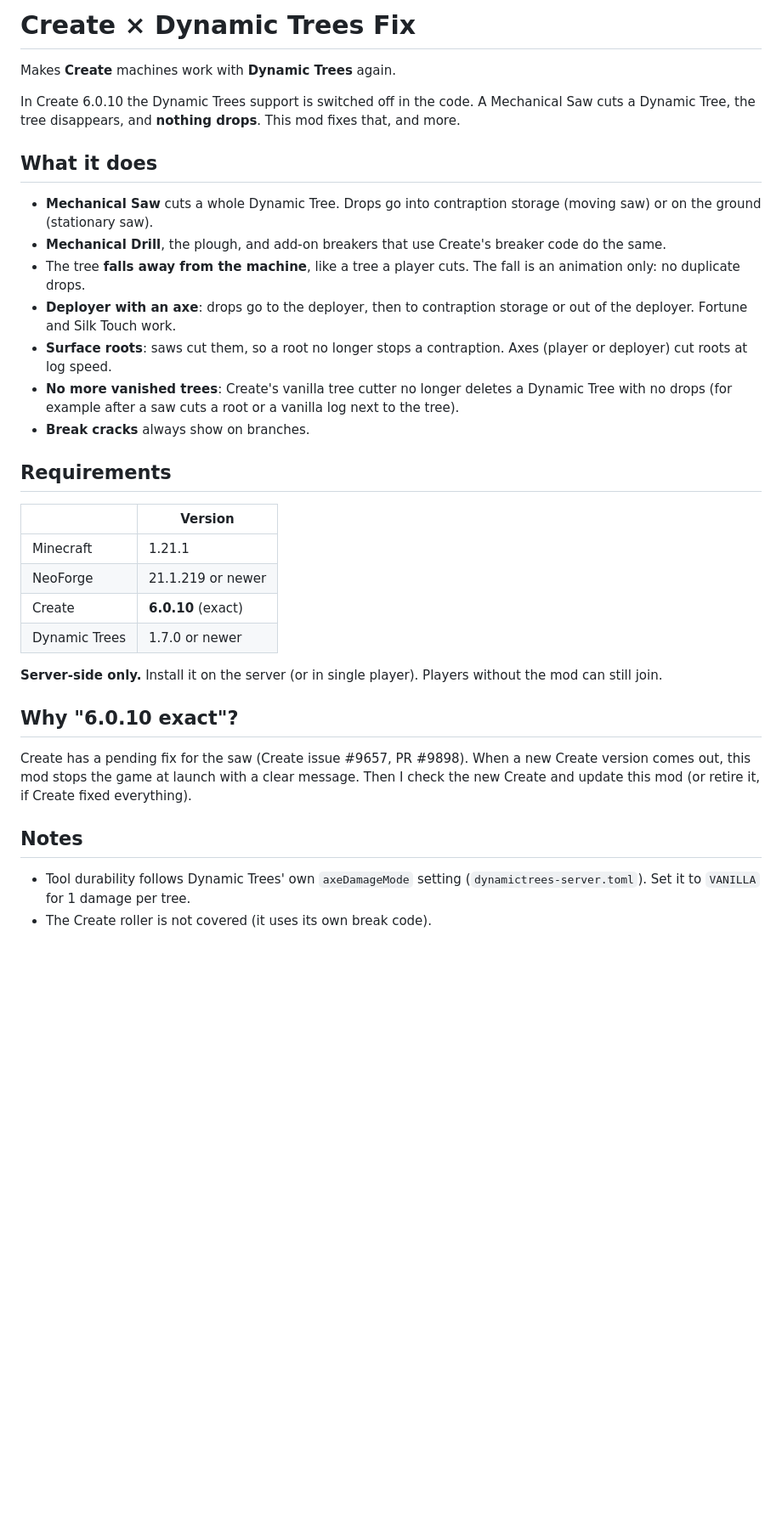
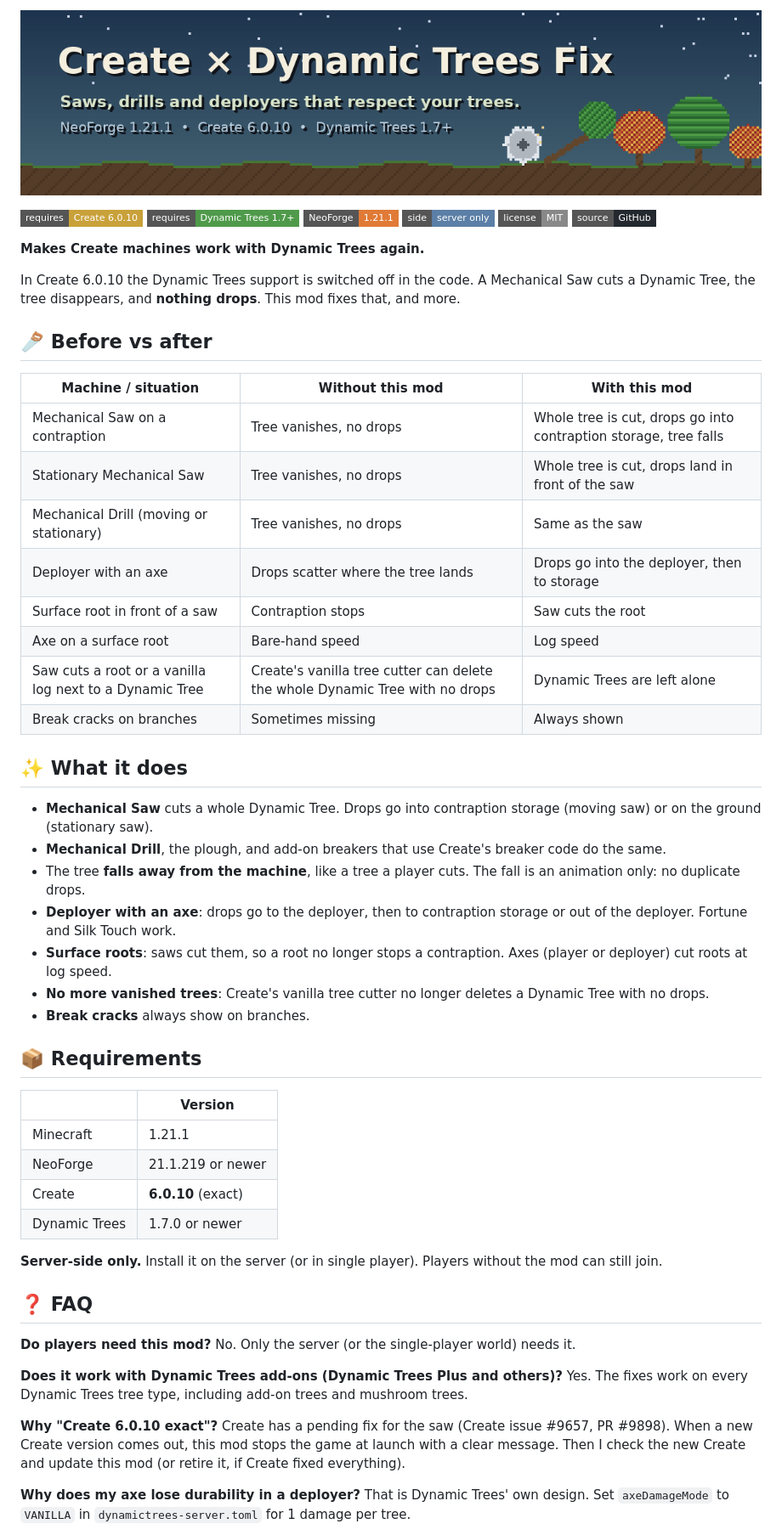
Before and after one commit to ArdRiMods/create-dt-fix, a Markdown page: README.md, the part around one of its changes. Shown at 85% size. GitHub-like rendering; pictures changed too: docs/banner.png (added); badges without logos; blank space fills up the shorter version.

Commit message:
Page: banner, badges, before/after table, FAQ

```diff
--- a/README.md
+++ b/README.md
@@ -1,19 +1,39 @@
-# Create × Dynamic Trees Fix
+![Create × Dynamic Trees Fix](docs/banner.png)
 
-Makes **Create** machines work with **Dynamic Trees** again.
+[![Requires Create 6.0.10](https://img.shields.io/badge/requires-Create%206.0.10-c9a13a?style=flat-square)](https://modrinth.com/mod/create)
+[![Requires Dynamic Trees](https://img.shields.io/badge/requires-Dynamic%20Trees%201.7%2B-4f9a4a?style=flat-square)](https://modrinth.com/mod/dynamictrees)
+![NeoForge 1.21.1](https://img.shields.io/badge/NeoForge-1.21.1-e07a36?style=flat-square)
+![Server-side](https://img.shields.io/badge/side-server%20only-5b7fa6?style=flat-square)
+[![MIT](https://img.shields.io/badge/license-MIT-888888?style=flat-square)](https://github.com/ArdRiMods/create-dt-fix/blob/main/LICENSE)
+[![Source on GitHub](https://img.shields.io/badge/source-GitHub-24292f?style=flat-square&logo=github)](https://github.com/ArdRiMods/create-dt-fix)
+
+**Makes Create machines work with Dynamic Trees again.**
 
 In Create 6.0.10 the Dynamic Trees support is switched off in the code. A Mechanical Saw cuts a Dynamic Tree, the tree disappears, and **nothing drops**. This mod fixes that, and more.
 
-## What it does
+## 🪚 Before vs after
+
+| Machine / situation | Without this mod | With this mod |
+|---|---|---|
+| Mechanical Saw on a contraption | Tree vanishes, no drops | Whole tree is cut, drops go into contraption storage, tree falls |
+| Stationary Mechanical Saw | Tree vanishes, no drops | Whole tree is cut, drops land in front of the saw |
+| Mechanical Drill (moving or stationary) | Tree vanishes, no drops | Same as the saw |
+| Deployer with an axe | Drops scatter where the tree lands | Drops go into the deployer, then to storage |
+| Surface root in front of a saw | Contraption stops | Saw cuts the root |
+| Axe on a surface root | Bare-hand speed | Log speed |
+| Saw cuts a root or a vanilla log next to a Dynamic Tree | Create's vanilla tree cutter can delete the whole Dynamic Tree with no drops | Dynamic Trees are left alone |
+| Break cracks on branches | Sometimes missing | Always shown |
+
+## ✨ What it does
 - **Mechanical Saw** cuts a whole Dynamic Tree. Drops go into contraption storage (moving saw) or on the ground (stationary saw).
 - **Mechanical Drill**, the plough, and add-on breakers that use Create's breaker code do the same.
 - The tree **falls away from the machine**, like a tree a player cuts. The fall is an animation only: no duplicate drops.
 - **Deployer with an axe**: drops go to the deployer, then to contraption storage or out of the deployer. Fortune and Silk Touch work.
 - **Surface roots**: saws cut them, so a root no longer stops a contraption. Axes (player or deployer) cut roots at log speed.
-- **No more vanished trees**: Create's vanilla tree cutter no longer deletes a Dynamic Tree with no drops (for example after a saw cuts a root or a vanilla log next to the tree).
+- **No more vanished trees**: Create's vanilla tree cutter no longer deletes a Dynamic Tree with no drops.
 - **Break cracks** always show on branches.
 
-## Requirements
+## 📦 Requirements
 | | Version |
 |---|---|
 | Minecraft | 1.21.1 |
@@ -23,10 +43,16 @@ In Create 6.0.10 the Dynamic Trees support is switched off in the code. A Mechan
 
 **Server-side only.** Install it on the server (or in single player). Players without the mod can still join.
 
-## Why "6.0.10 exact"?
+## ❓ FAQ
+**Do players need this mod?**
+No. Only the server (or the single-player world) needs it.
+
+**Does it work with Dynamic Trees add-ons (Dynamic Trees Plus and others)?**
+Yes. The fixes work on every Dynamic Trees tree type, including add-on trees and mushroom trees.
+
+**Why "Create 6.0.10 exact"?**
 Create has a pending fix for the saw (Create issue #9657, PR #9898). When a new Create version comes out, this mod stops the game at launch with a clear message. Then I check the new Create and update this mod (or retire it, if Create fixed everything).
 
-## Notes
-- Tool durability follows Dynamic Trees' own `axeDamageMode` setting (`dynamictrees-server.toml`). Set it to `VANILLA` for 1 damage per tree.
-- The Create roller is not covered (it uses its own break code).
+**Why does my axe lose durability in a deployer?**
+That is Dynamic Trees' own design. Set `axeDamageMode` to `VANILLA` in `dynamictrees-server.toml` for 1 damage per tree.
 
```
Also changed, not shown: other parts of README.md (+6 -3 lines), MODRINTH.md (+41 -12 lines).
